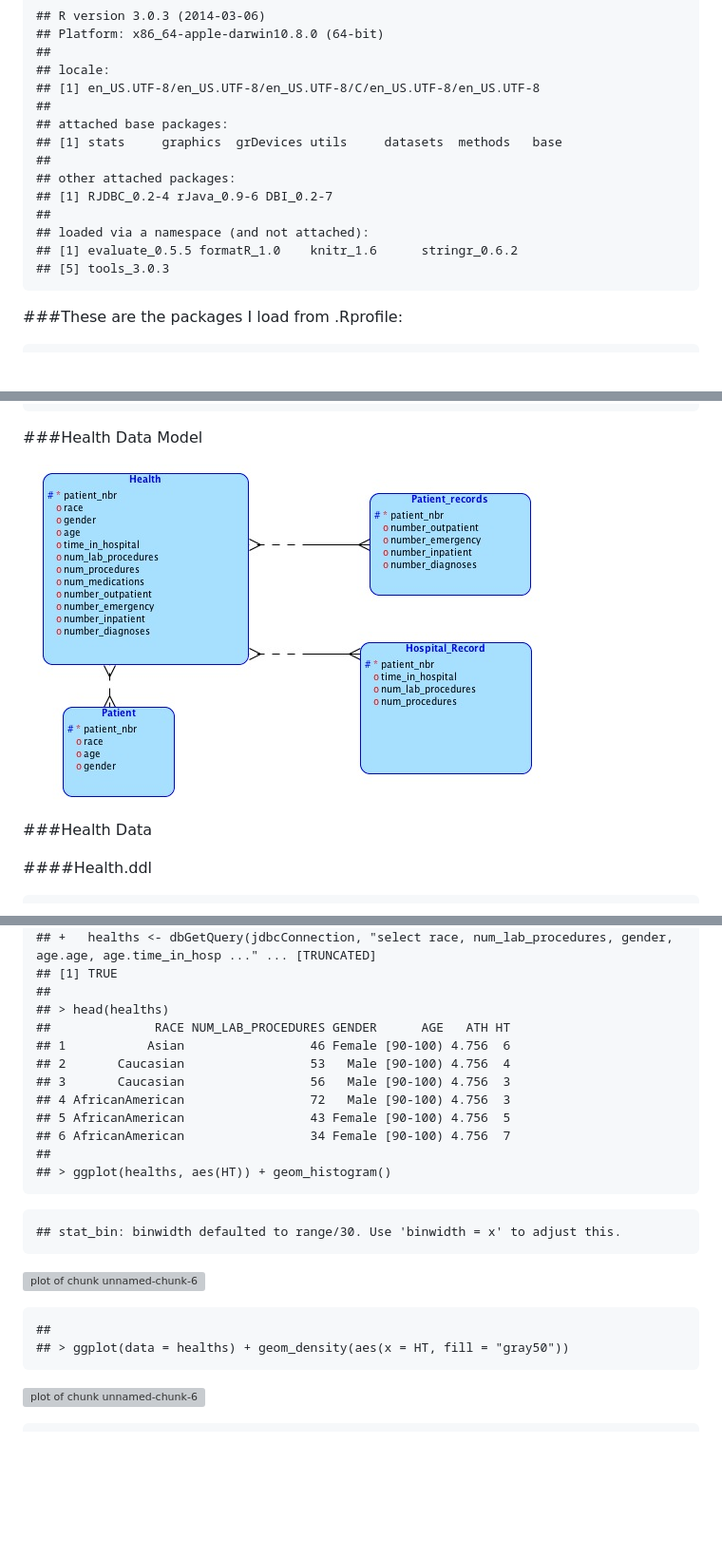
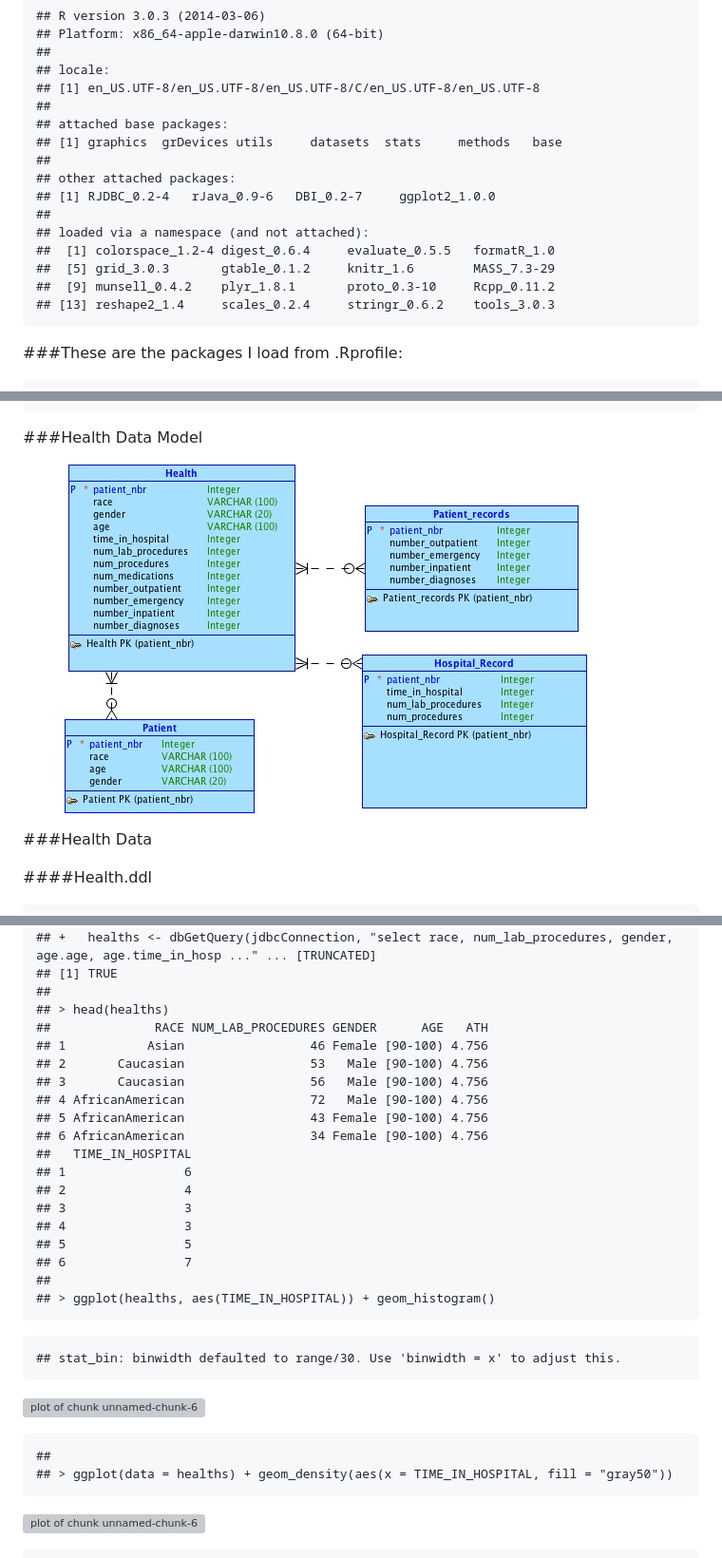
Before and after one commit to LiJishen/Health, a Markdown page: 00DOC/Health.md, 3 parts joined by grey strips. Shown: that part at 95% size. Rendered like a GitHub page; pictures changed too: 00DOC/HealthDataModel.png; blank space fills up the shorter version; grey boxes are pictures that could not be loaded.

````diff
--- a/00DOC/Health.md
+++ b/00DOC/Health.md
@@ -19,14 +19,16 @@ sessionInfo()
 ## [1] en_US.UTF-8/en_US.UTF-8/en_US.UTF-8/C/en_US.UTF-8/en_US.UTF-8
 ##
 ## attached base packages:
-## [1] stats     graphics  grDevices utils     datasets  methods   base
+## [1] graphics  grDevices utils     datasets  stats     methods   base
 ##
 ## other attached packages:
-## [1] RJDBC_0.2-4 rJava_0.9-6 DBI_0.2-7
+## [1] RJDBC_0.2-4   rJava_0.9-6   DBI_0.2-7     ggplot2_1.0.0
 ##
 ## loaded via a namespace (and not attached):
-## [1] evaluate_0.5.5 formatR_1.0    knitr_1.6      stringr_0.6.2
-## [5] tools_3.0.3
+##  [1] colorspace_1.2-4 digest_0.6.4     evaluate_0.5.5   formatR_1.0
+##  [5] grid_3.0.3       gtable_0.1.2     knitr_1.6        MASS_7.3-29
+##  [9] munsell_0.4.2    plyr_1.8.1       proto_0.3-10     Rcpp_0.11.2
+## [13] reshape2_1.4     scales_0.2.4     stringr_0.6.2    tools_3.0.3
 ```
 
 ###These are the packages I load from .Rprofile:
@@ -180,15 +182,22 @@ source("../03Analysis/HealthAnalysis.R", echo = TRUE)
 ## [1] TRUE
 ##
 ## > head(healths)
-##              RACE NUM_LAB_PROCEDURES GENDER      AGE   ATH HT
-## 1           Asian                 46 Female [90-100) 4.756  6
-## 2       Caucasian                 53   Male [90-100) 4.756  4
-## 3       Caucasian                 56   Male [90-100) 4.756  3
-## 4 AfricanAmerican                 72   Male [90-100) 4.756  3
-## 5 AfricanAmerican                 43 Female [90-100) 4.756  5
-## 6 AfricanAmerican                 34 Female [90-100) 4.756  7
+##              RACE NUM_LAB_PROCEDURES GENDER      AGE   ATH
+## 1           Asian                 46 Female [90-100) 4.756
+## 2       Caucasian                 53   Male [90-100) 4.756
+## 3       Caucasian                 56   Male [90-100) 4.756
+## 4 AfricanAmerican                 72   Male [90-100) 4.756
+## 5 AfricanAmerican                 43 Female [90-100) 4.756
+## 6 AfricanAmerican                 34 Female [90-100) 4.756
+##   TIME_IN_HOSPITAL
+## 1                6
+## 2                4
+## 3                3
+## 4                3
+## 5                5
+## 6                7
 ##
-## > ggplot(healths, aes(HT)) + geom_histogram()
+## > ggplot(healths, aes(TIME_IN_HOSPITAL)) + geom_histogram()
 ```
 
 ```
@@ -199,7 +208,7 @@ source("../03Analysis/HealthAnalysis.R", echo = TRUE)
 
 ```
 ##
-## > ggplot(data = healths) + geom_density(aes(x = HT, fill = "gray50"))
+## > ggplot(data = healths) + geom_density(aes(x = TIME_IN_HOSPITAL, fill = "gray50"))
 ```
 
 ![plot of chunk unnamed-chunk-6](figure/unnamed-chunk-62.png)
````
Also changed, not shown: 4 other files.
